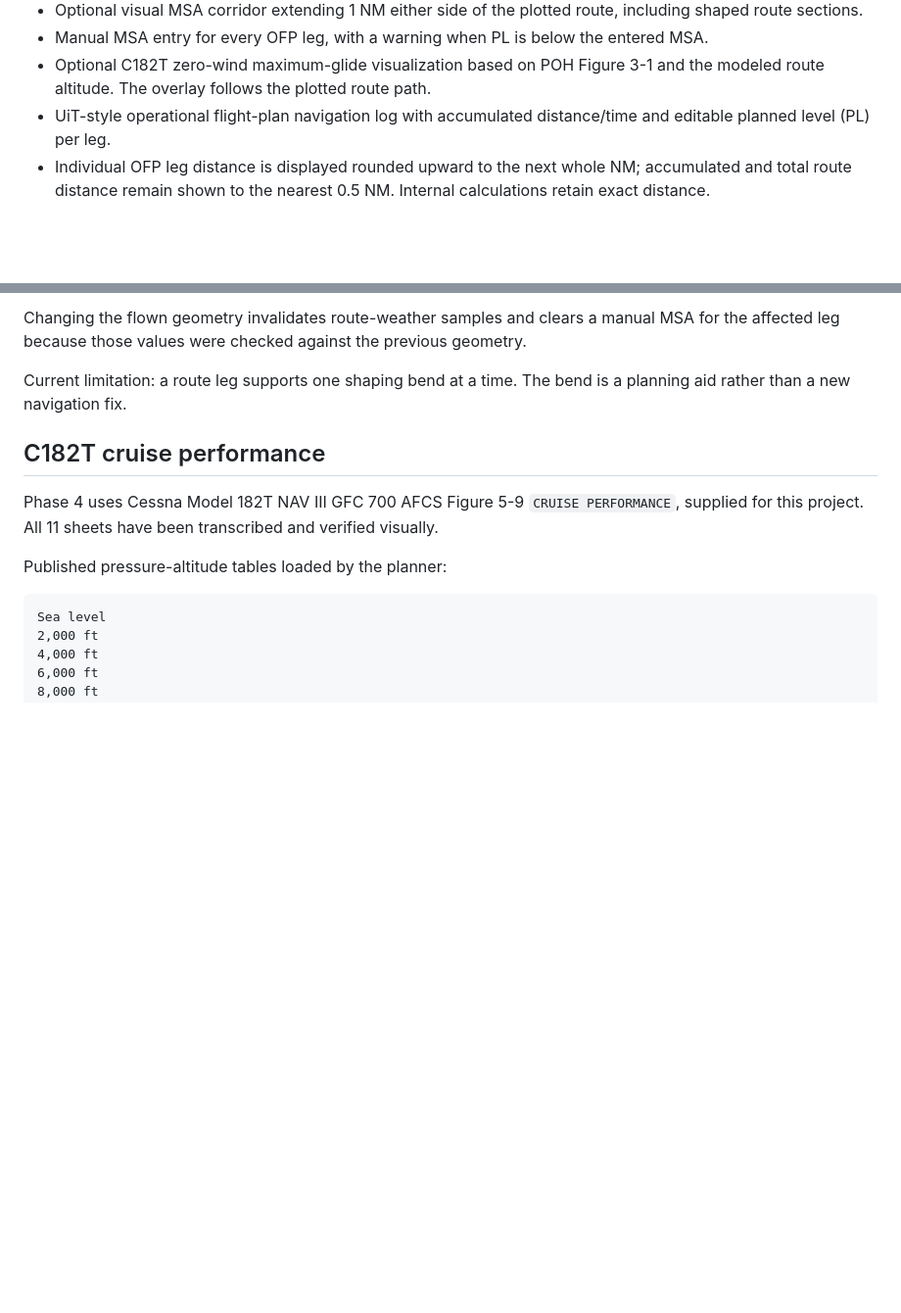
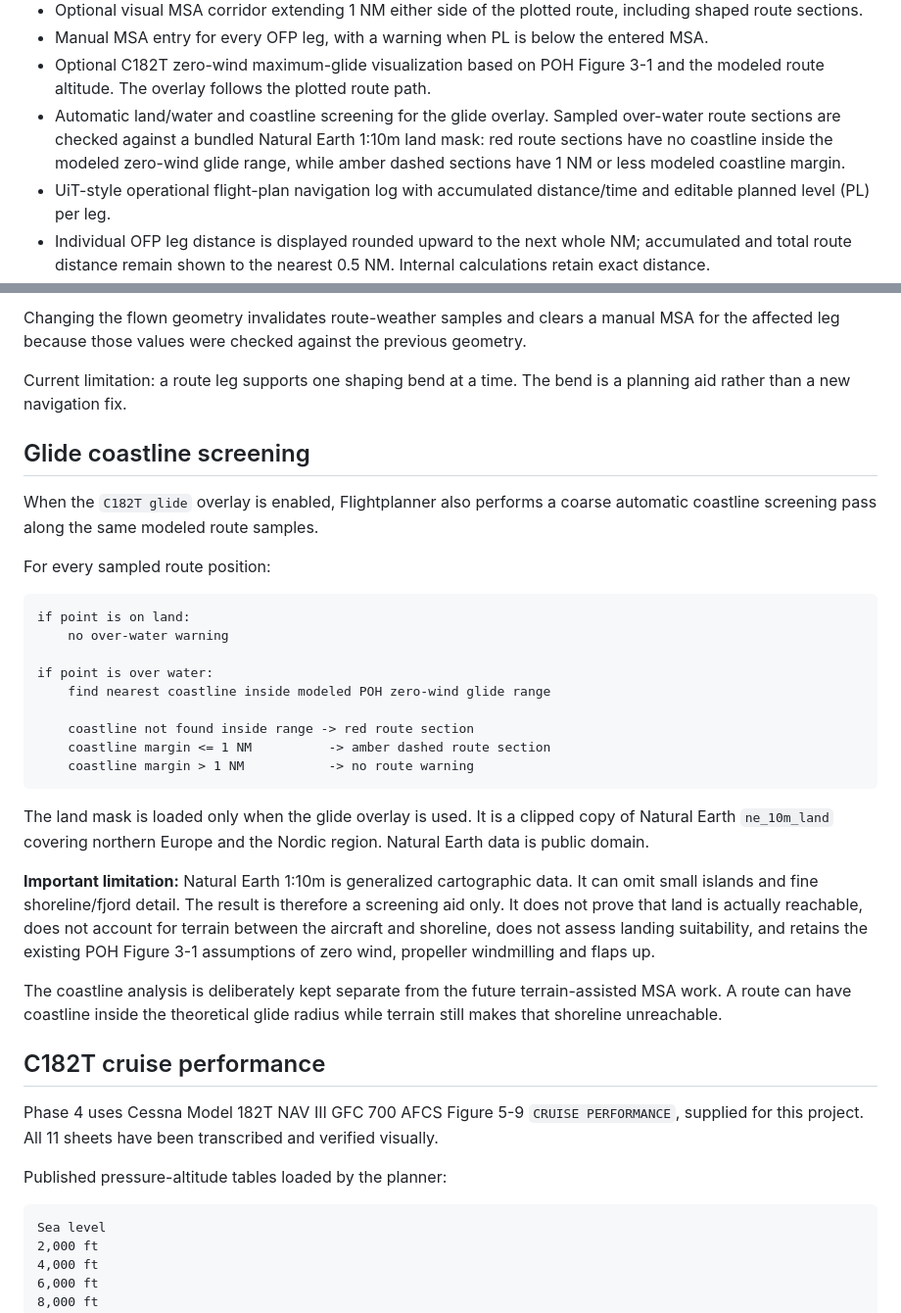
Before and after one commit to TheHVL/flightplanner, a Markdown page: README.md, 2 parts joined by grey strips. Shown at 98% size. Rendered like a GitHub page; blank space fills up the shorter version.

Commit message:
Document glide coastline screening

````diff
--- a/README.md
+++ b/README.md
@@ -21,6 +21,7 @@ Browser-based VFR flight planning for Norwegian flight training, with the Cessna
 - Optional visual MSA corridor extending 1 NM either side of the plotted route, including shaped route sections.
 - Manual MSA entry for every OFP leg, with a warning when PL is below the entered MSA.
 - Optional C182T zero-wind maximum-glide visualization based on POH Figure 3-1 and the modeled route altitude. The overlay follows the plotted route path.
+- Automatic land/water and coastline screening for the glide overlay. Sampled over-water route sections are checked against a bundled Natural Earth 1:10m land mask: red route sections have no coastline inside the modeled zero-wind glide range, while amber dashed sections have 1 NM or less modeled coastline margin.
 - UiT-style operational flight-plan navigation log with accumulated distance/time and editable planned level (PL) per leg.
 - Individual OFP leg distance is displayed rounded upward to the next whole NM; accumulated and total route distance remain shown to the nearest 0.5 NM. Internal calculations retain exact distance.
 - A solid horizontal separator is drawn across the OFP after every intermediate waypoint selected as `Airport / T&G`, making the start of the next flight-plan sector easy to identify.
@@ -60,6 +61,30 @@ The longer shaped distance is used for route distance, phase placement, time and
 Changing the flown geometry invalidates route-weather samples and clears a manual MSA for the affected leg because those values were checked against the previous geometry.
 
 Current limitation: a route leg supports one shaping bend at a time. The bend is a planning aid rather than a new navigation fix.
+
+## Glide coastline screening
+
+When the `C182T glide` overlay is enabled, Flightplanner also performs a coarse automatic coastline screening pass along the same modeled route samples.
+
+For every sampled route position:
+
+```text
+if point is on land:
+    no over-water warning
+
+if point is over water:
+    find nearest coastline inside modeled POH zero-wind glide range
+
+    coastline not found inside range -> red route section
+    coastline margin <= 1 NM          -> amber dashed route section
+    coastline margin > 1 NM           -> no route warning
+```
+
+The land mask is loaded only when the glide overlay is used. It is a clipped copy of Natural Earth `ne_10m_land` covering northern Europe and the Nordic region. Natural Earth data is public domain.
+
+**Important limitation:** Natural Earth 1:10m is generalized cartographic data. It can omit small islands and fine shoreline/fjord detail. The result is therefore a screening aid only. It does not prove that land is actually reachable, does not account for terrain between the aircraft and shoreline, does not assess landing suitability, and retains the existing POH Figure 3-1 assumptions of zero wind, propeller windmilling and flaps up.
+
+The coastline analysis is deliberately kept separate from the future terrain-assisted MSA work. A route can have coastline inside the theoretical glide radius while terrain still makes that shoreline unreachable.
 
 ## C182T cruise performance
 
````
